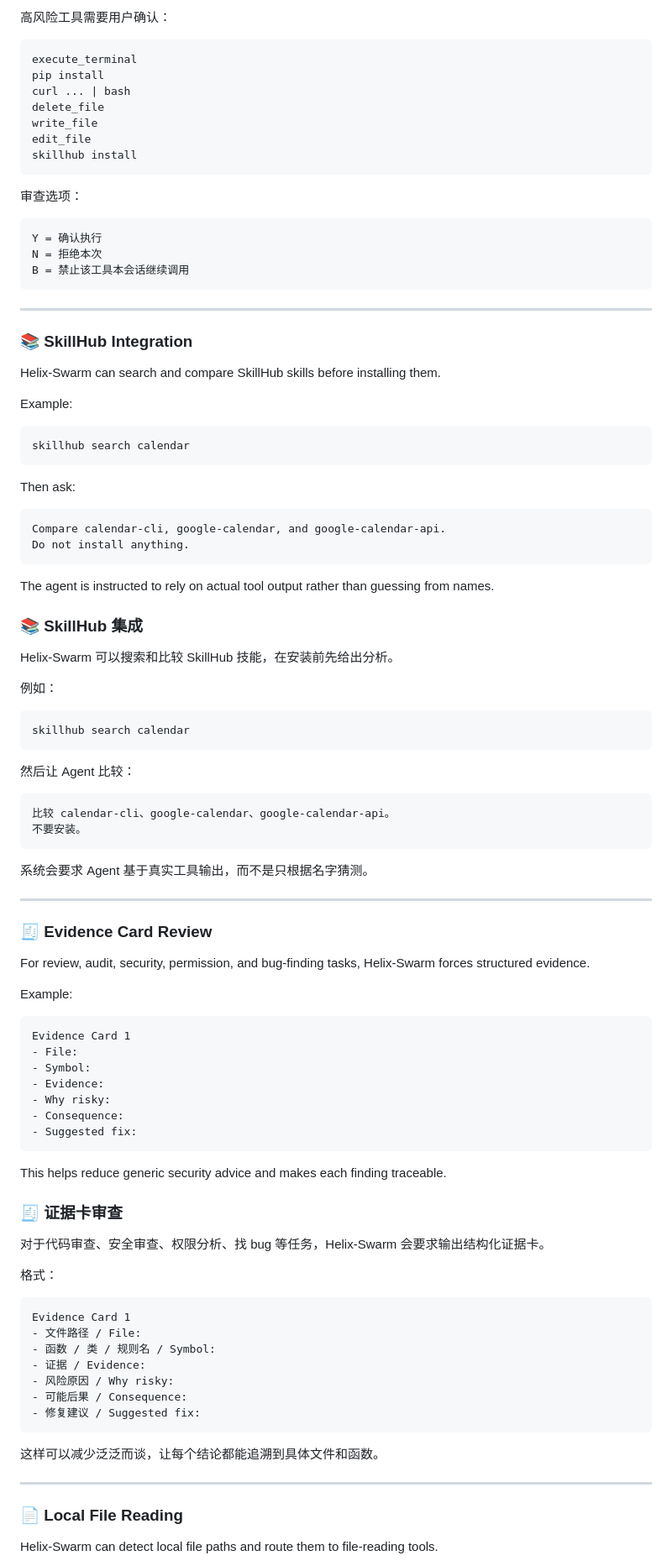
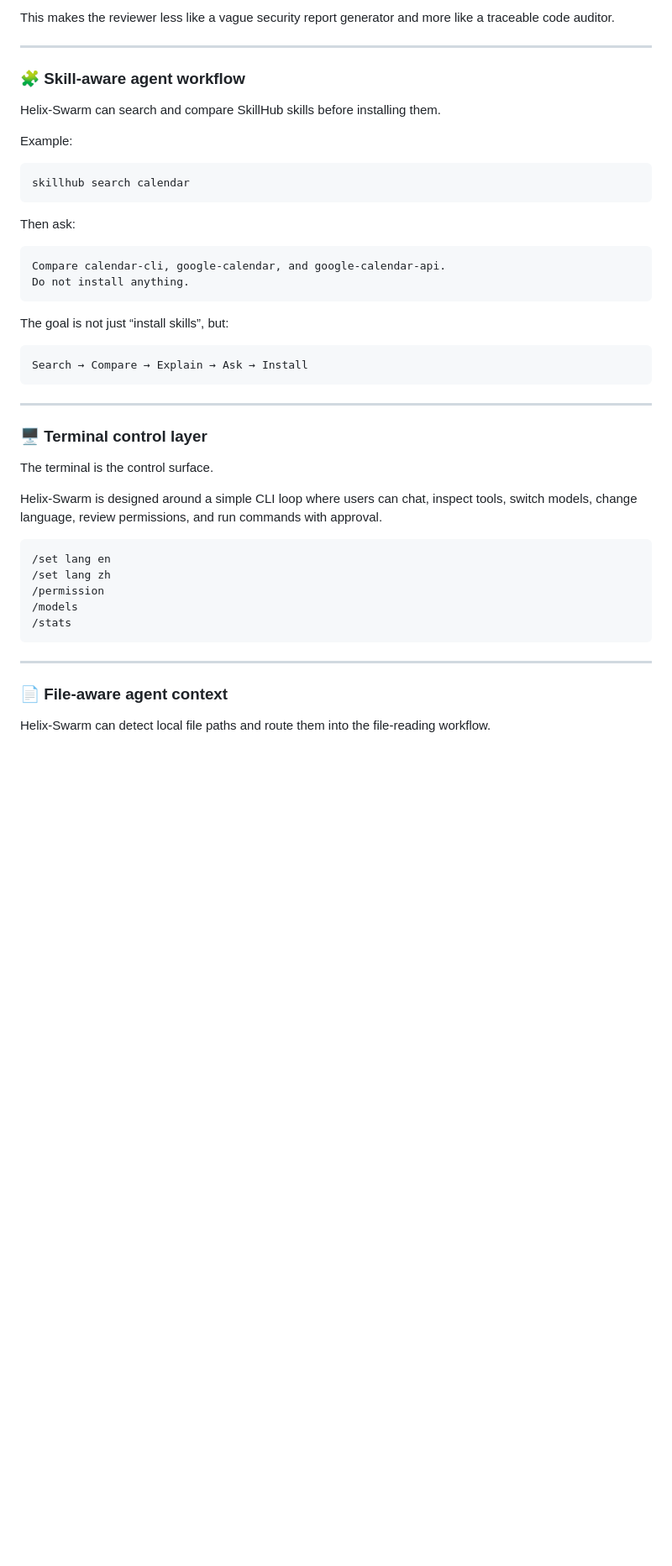
Before and after one commit to Yule-Cai/Helix-Swarm, a Markdown page: README.md, the part around one of its changes. Shown at 84% size. Drawn GitHub-style; blank space fills up the shorter version.

````diff
--- a/README.md
+++ b/README.md
@@ -195,28 +190,10 @@ delegate_to_expert
 ```
 
-高风险工具需要用户确认：
-
-```text
-execute_terminal
-pip install
-curl ... | bash
-delete_file
-write_file
-edit_file
-skillhub install
-```
-
-审查选项：
-
-```text
-Y = 确认执行
-N = 拒绝本次
-B = 禁止该工具本会话继续调用
-```
+This makes the reviewer less like a vague security report generator and more like a traceable code auditor.
 
 ---
 
-### 📚 SkillHub Integration
+### 🧩 Skill-aware agent workflow
 
 Helix-Swarm can search and compare SkillHub skills before installing them.
 
@@ -233,68 +210,31 @@ Compare calendar-cli, google-calendar, and google-calendar-api.
 Do not install anything.
 ```
 
-The agent is instructed to rely on actual tool output rather than guessing from names.
-
-### 📚 SkillHub 集成
-
-Helix-Swarm 可以搜索和比较 SkillHub 技能，在安装前先给出分析。
-
-例如：
-
-```bash
-skillhub search calendar
-```
-
-然后让 Agent 比较：
+The goal is not just “install skills”, but:
 
 ```text
-比较 calendar-cli、google-calendar、google-calendar-api。
-不要安装。
+Search → Compare → Explain → Ask → Install
 ```
-
-系统会要求 Agent 基于真实工具输出，而不是只根据名字猜测。
 
 ---
 
-### 🧾 Evidence Card Review
+### 🖥️ Terminal control layer
 
-For review, audit, security, permission, and bug-finding tasks, Helix-Swarm forces structured evidence.
+The terminal is the control surface.
 
-Example:
+Helix-Swarm is designed around a simple CLI loop where users can chat, inspect tools, switch models, change language, review permissions, and run commands with approval.
 
-```text
-Evidence Card 1
-- File:
-- Symbol:
-- Evidence:
-- Why risky:
-- Consequence:
-- Suggested fix:
+```bash
+/set lang en
+/set lang zh
+/permission
+/models
+/stats
 ```
-
-This helps reduce generic security advice and makes each finding traceable.
-
-### 🧾 证据卡审查
-
-对于代码审查、安全审查、权限分析、找 bug 等任务，Helix-Swarm 会要求输出结构化证据卡。
-
-格式：
-
-```text
-Evidence Card 1
-- 文件路径 / File:
-- 函数 / 类 / 规则名 / Symbol:
-- 证据 / Evidence:
-- 风险原因 / Why risky:
-- 可能后果 / Consequence:
-- 修复建议 / Suggested fix:
-```
-
-这样可以减少泛泛而谈，让每个结论都能追溯到具体文件和函数。
 
 ---
 
-### 📄 Local File Reading
+### 📄 File-aware agent context
 
-Helix-Swarm can detect local file paths and route them to file-reading tools.
+Helix-Swarm can detect local file paths and route them into the file-reading workflow.
 
````
Also changed, not shown: other parts of README.md (+161 -283 lines).
